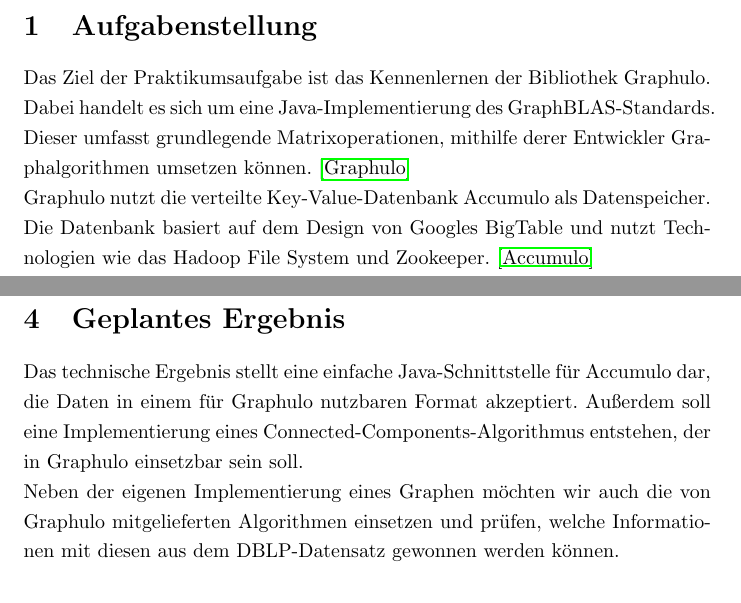
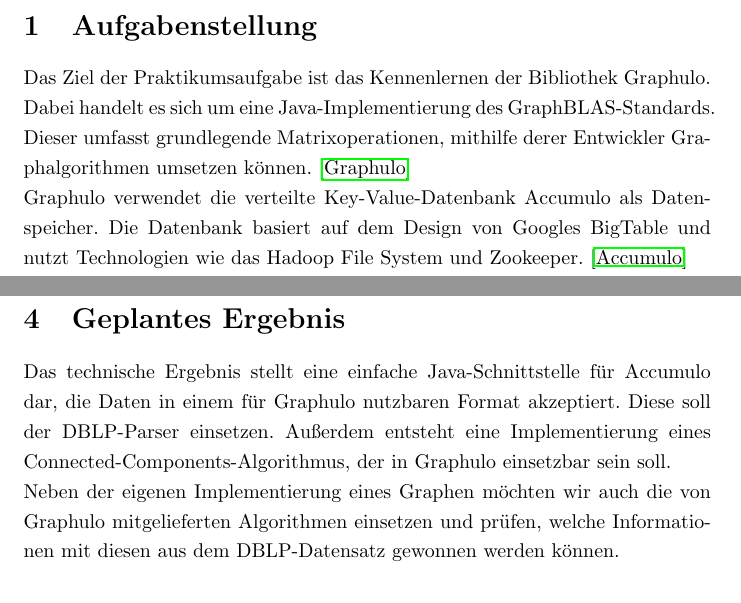
Before and after one commit to ScaDS/dblp-graphulo, a LaTeX document (doc/Entwurfsdokument/entwurfsdokument.tex): two parts of pages 1 and 2 of 2, joined at a grey line, cut so that both start at the same text. Compiled offline with pdfLaTeX; an older LaTeX class or package is replaced by its successor.

Commit message:
weiter an präsentation

```diff
--- a/doc/Entwurfsdokument/entwurfsdokument.tex
+++ b/doc/Entwurfsdokument/entwurfsdokument.tex
@@ -29,7 +29,7 @@
 
 Das Ziel der Praktikumsaufgabe ist das Kennenlernen der Bibliothek Graphulo. Dabei handelt es sich um eine Java-Implementierung des GraphBLAS-Standards. Dieser umfasst grundlegende Matrixoperationen, mithilfe derer Entwickler Graphalgorithmen umsetzen können. \cite{graph}
 
-Graphulo nutzt die verteilte Key-Value-Datenbank Accumulo als Datenspeicher. Die Datenbank basiert auf dem Design von Googles BigTable und nutzt Technologien wie das Hadoop File System und Zookeeper. \cite{acc}
+Graphulo verwendet die verteilte Key-Value-Datenbank Accumulo als Datenspeicher. Die Datenbank basiert auf dem Design von Googles BigTable und nutzt Technologien wie das Hadoop File System und Zookeeper. \cite{acc}
 
 Beispielhaft soll im Rahmen des Praktikums der DBLP-Datensatz, zur Verfügung gestellt von der Universität Trier, untersucht werden. DBLP steht dabei für \glqq Digital Bibliography \& Library Project\grqq und umfasst Informationen über eine Vielzahl von Veröffentlichungen aus dem Bereich der Informatik. \cite{dblp}
 
@@ -58,7 +58,7 @@
 
 %TODO das nichttechnische ergebnis...
 
-Das technische Ergebnis stellt eine einfache Java-Schnittstelle für Accumulo dar, die Daten in einem für Graphulo nutzbaren Format akzeptiert. Außerdem soll eine Implementierung eines Connected-Components-Algorithmus entstehen, der in Graphulo einsetzbar sein soll.
+Das technische Ergebnis stellt eine einfache Java-Schnittstelle für Accumulo dar, die Daten in einem für Graphulo nutzbaren Format akzeptiert. Diese soll der DBLP-Parser einsetzen. Außerdem entsteht eine Implementierung eines Connected-Components-Algorithmus, der in Graphulo einsetzbar sein soll.
 
 Neben der eigenen Implementierung eines Graphen möchten wir auch die von Graphulo mitgelieferten Algorithmen einsetzen und prüfen, welche Informationen mit diesen aus dem DBLP-Datensatz gewonnen werden können.
 
```
Also changed, not shown: doc/Entwurfsdokument/entwurfsdokument.pdf, 1 other file.
